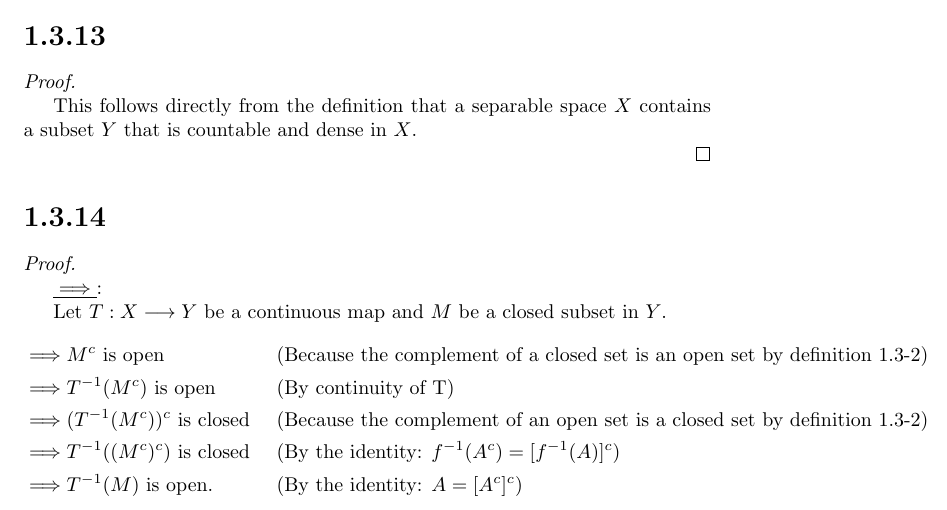
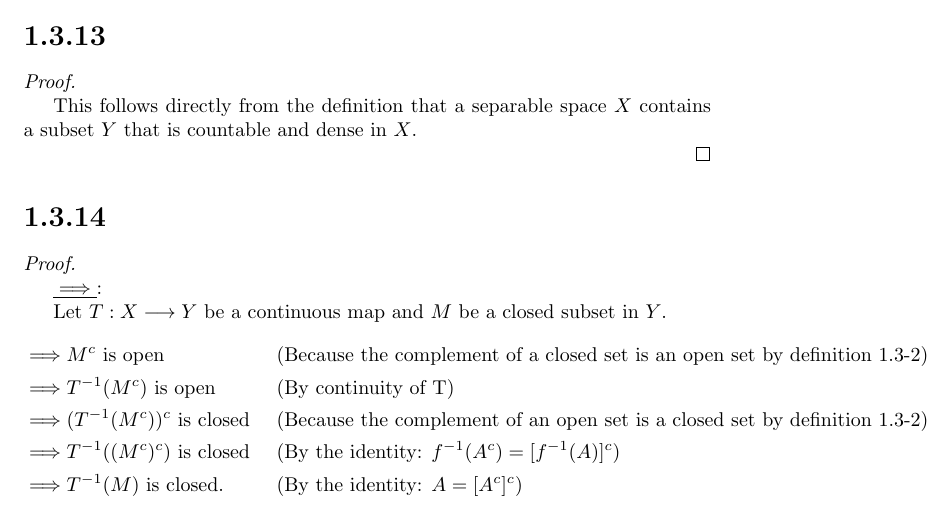
Before and after one commit to mostafaism1/maths-assignments, a LaTeX problem sheet (functional-analysis/functional-analysis-assignments.tex): part of page 9 of 33, cut so that both start at the same text. Compiled offline with pdfLaTeX.

Commit message:
Update Functional Analysis assignment

```diff
--- a/functional-analysis/functional-analysis-assignments.tex
+++ b/functional-analysis/functional-analysis-assignments.tex
@@ -404,7 +404,7 @@ $\implies d(x, y) \leq d(x, z) + d(z, y).$
     \implies& T^{-1}(M^c) \text{ is open } \quad &&\text{(By continuity of T)} \\
     \implies& (T^{-1}(M^c))^c \text{ is closed } \quad &&\text{(Because the complement of an open set is a closed set by definition 1.3-2)} \\
     \implies& T^{-1}((M^c)^c) \text{ is closed } \quad &&\text{(By the identity: } f^{-1}(A^c) = [f^{-1}(A)]^c \text{)} \\
-    \implies& T^{-1}(M) \text{ is open.} \quad &&\text{(By the identity: } A = [A^c]^c \text{)}\\
+    \implies& T^{-1}(M) \text{ is closed.} \quad &&\text{(By the identity: } A = [A^c]^c \text{)}\\
   \end{alignat*}
 
   \underline{$\impliedby$}:
```
Also changed, not shown: functional-analysis/functional-analysis-assignments.pdf.
